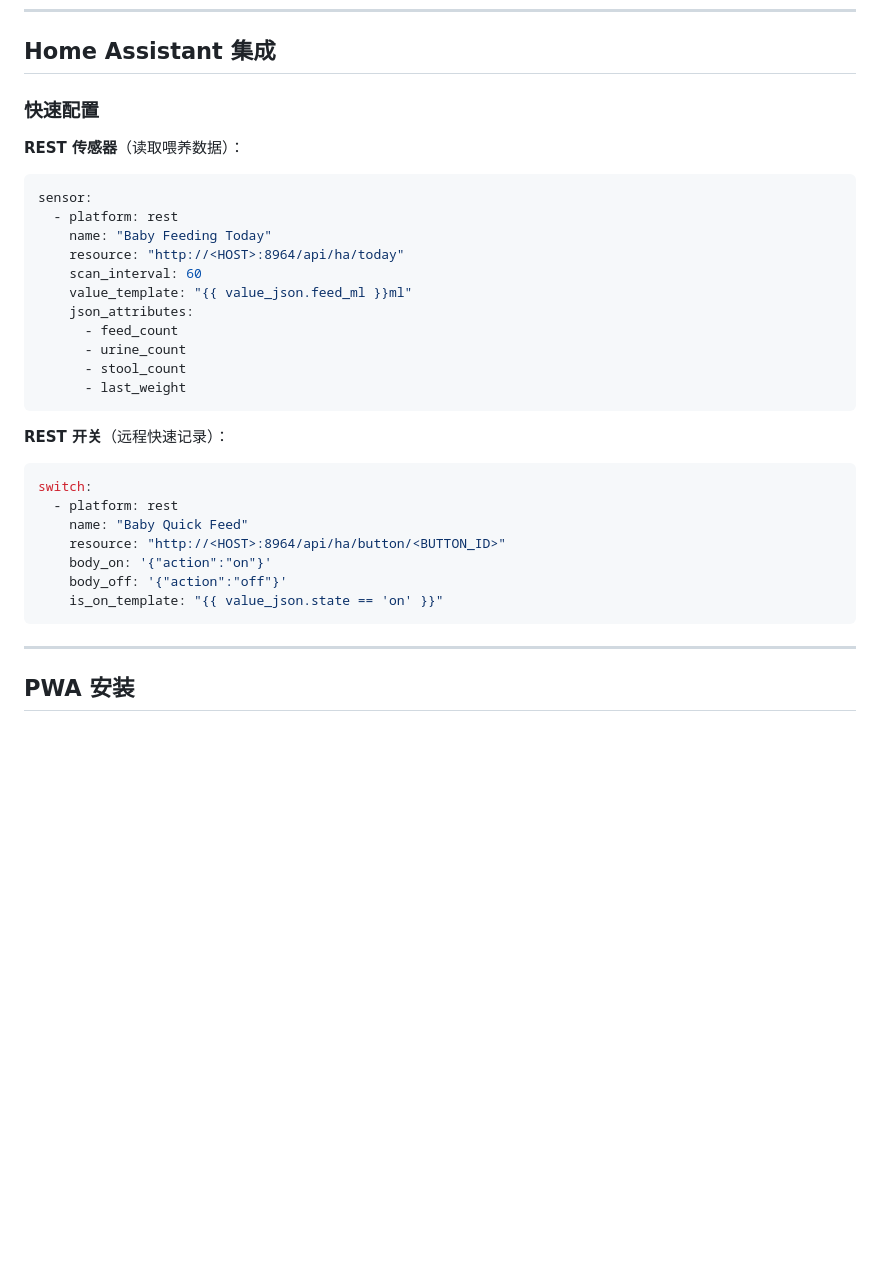
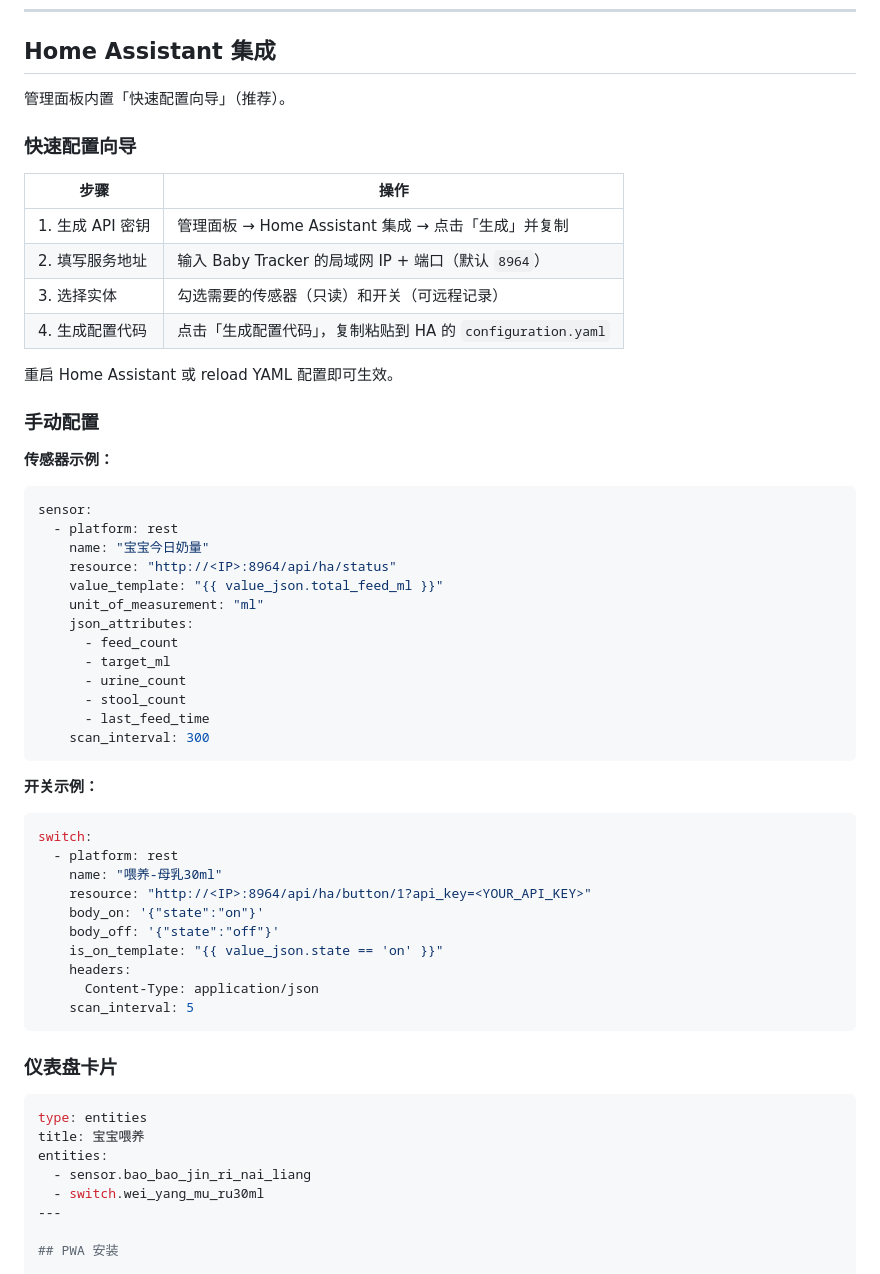
Before and after one commit to 1Neal1/Baby-tracker, a Markdown page: README.md, the part around the change. GitHub-like rendering; blank space fills up the shorter version.

Commit message:
Enhance README with Home Assistant integration details
Updated the README.md to include detailed configuration steps for Home Assistant integration, including quick setup and manual configuration examples for REST sensors and switches.

````diff
--- a/README.md
+++ b/README.md
@@ -117,34 +117,62 @@ services:
 
 ## Home Assistant 集成
 
-### 快速配置
+管理面板内置「快速配置向导」（推荐）。
 
-**REST 传感器**（读取喂养数据）：
+### 快速配置向导
+
+| 步骤 | 操作 |
+|------|------|
+| 1. 生成 API 密钥 | 管理面板 → Home Assistant 集成 → 点击「生成」并复制 |
+| 2. 填写服务地址 | 输入 Baby Tracker 的局域网 IP + 端口（默认 `8964`） |
+| 3. 选择实体 | 勾选需要的传感器（只读）和开关（可远程记录） |
+| 4. 生成配置代码 | 点击「生成配置代码」，复制粘贴到 HA 的 `configuration.yaml` |
+
+重启 Home Assistant 或 reload YAML 配置即可生效。
+
+### 手动配置
+
+**传感器示例：**
+
 ```yaml
 sensor:
   - platform: rest
-    name: "Baby Feeding Today"
-    resource: "http://<HOST>:8964/api/ha/today"
-    scan_interval: 60
-    value_template: "{{ value_json.feed_ml }}ml"
+    name: "宝宝今日奶量"
+    resource: "http://<IP>:8964/api/ha/status"
+    value_template: "{{ value_json.total_feed_ml }}"
+    unit_of_measurement: "ml"
     json_attributes:
       - feed_count
+      - target_ml
       - urine_count
       - stool_count
-      - last_weight
+      - last_feed_time
+    scan_interval: 300
 ```
 
-**REST 开关**（远程快速记录）：
+**开关示例：**
+
 ```yaml
 switch:
   - platform: rest
-    name: "Baby Quick Feed"
-    resource: "http://<HOST>:8964/api/ha/button/<BUTTON_ID>"
-    body_on: '{"action":"on"}'
-    body_off: '{"action":"off"}'
+    name: "喂养-母乳30ml"
+    resource: "http://<IP>:8964/api/ha/button/1?api_key=<YOUR_API_KEY>"
+    body_on: '{"state":"on"}'
+    body_off: '{"state":"off"}'
     is_on_template: "{{ value_json.state == 'on' }}"
+    headers:
+      Content-Type: application/json
+    scan_interval: 5
 ```
 
+### 仪表盘卡片
+
+```yaml
+type: entities
+title: 宝宝喂养
+entities:
+  - sensor.bao_bao_jin_ri_nai_liang
+  - switch.wei_yang_mu_ru30ml
 ---
 
 ## PWA 安装
````
